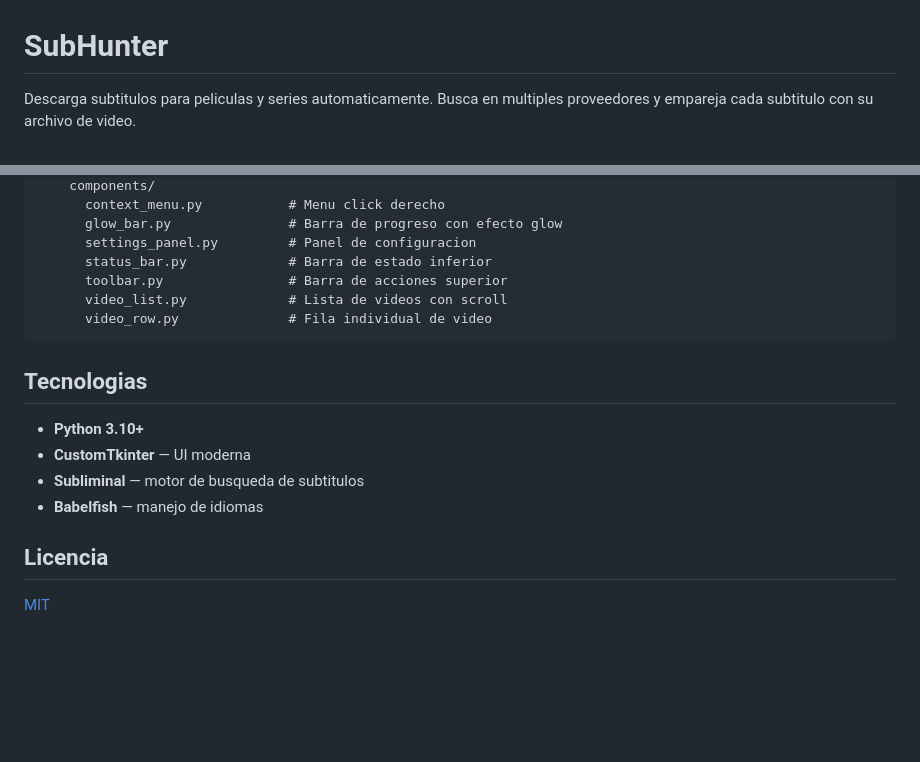
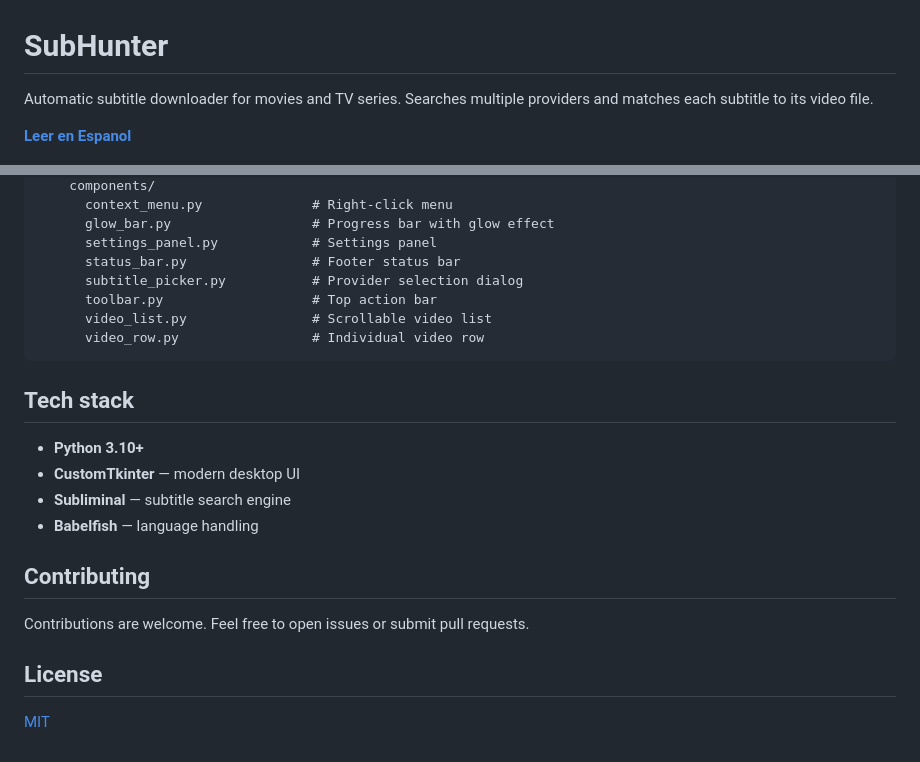
Before and after one commit to Hyzokaaa/SubHunter, a Markdown page: README.md, 2 parts joined by grey strips. Rendered like a GitHub page; blank space fills up the shorter version.

````diff
--- a/README.md
+++ b/README.md
@@ -1,6 +1,8 @@
 # SubHunter
 
-Descarga subtitulos para peliculas y series automaticamente. Busca en multiples proveedores y empareja cada subtitulo con su archivo de video.
+Automatic subtitle downloader for movies and TV series. Searches multiple providers and matches each subtitle to its video file.
+
+**[Leer en Espanol](README.es.md)**
 
 ![SubHunter](screenshot.png)
 
@@ -72,20 +87,25 @@ SubHunter/
     components/
-      context_menu.py           # Menu click derecho
-      glow_bar.py               # Barra de progreso con efecto glow
-      settings_panel.py         # Panel de configuracion
-      status_bar.py             # Barra de estado inferior
-      toolbar.py                # Barra de acciones superior
-      video_list.py             # Lista de videos con scroll
-      video_row.py              # Fila individual de video
+      context_menu.py              # Right-click menu
+      glow_bar.py                  # Progress bar with glow effect
+      settings_panel.py            # Settings panel
+      status_bar.py                # Footer status bar
+      subtitle_picker.py           # Provider selection dialog
+      toolbar.py                   # Top action bar
+      video_list.py                # Scrollable video list
+      video_row.py                 # Individual video row
 ```
 
-## Tecnologias
+## Tech stack
 
 - **Python 3.10+**
-- **CustomTkinter** — UI moderna
-- **Subliminal** — motor de busqueda de subtitulos
-- **Babelfish** — manejo de idiomas
+- **CustomTkinter** — modern desktop UI
+- **Subliminal** — subtitle search engine
+- **Babelfish** — language handling
 
-## Licencia
+## Contributing
+
+Contributions are welcome. Feel free to open issues or submit pull requests.
+
+## License
 
 [MIT](LICENSE)
````
Also changed, not shown: other parts of README.md (+53 -40 lines), README.es.md (added, +111 -0 lines).
